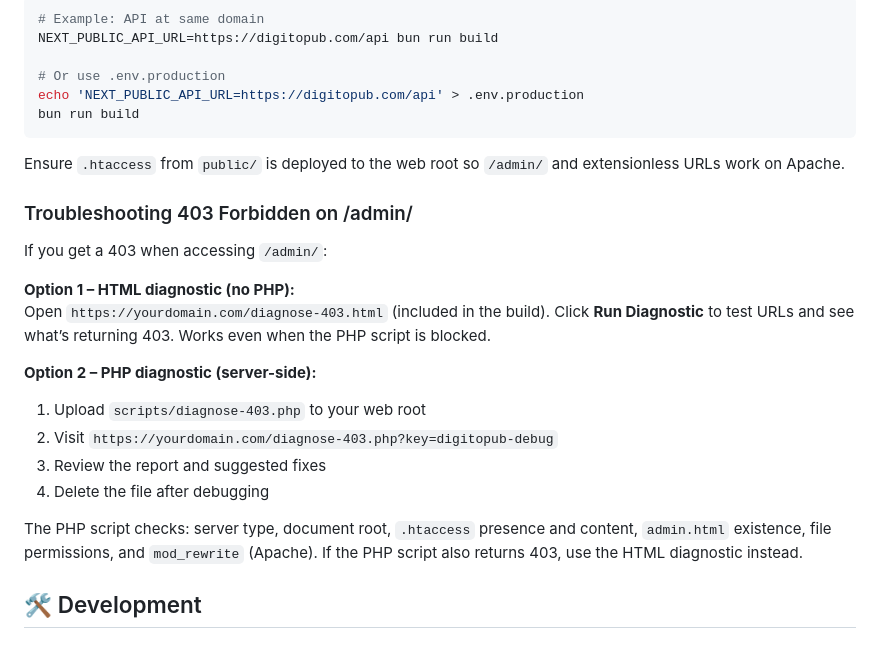
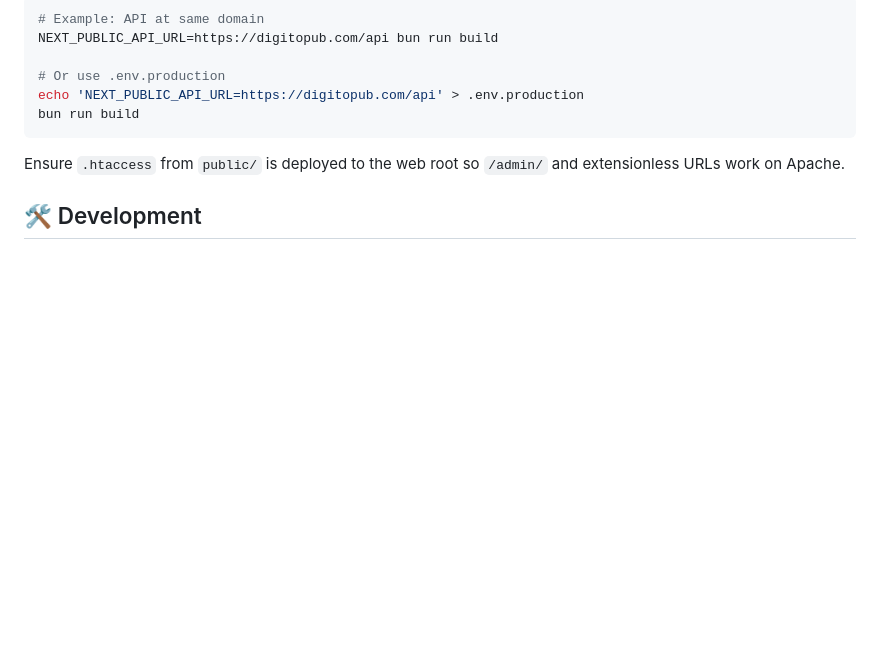
Before and after one commit to azizwarpai-ctrl/scientific-journals-website, a Markdown page: README.md, the part around the change. GitHub-like rendering; blank space fills up the shorter version.

Commit message:
docs: Remove 403 Forbidden troubleshooting section from README.

```diff
--- a/README.md
+++ b/README.md
@@ -86,20 +86,6 @@ bun run build
 
 Ensure `.htaccess` from `public/` is deployed to the web root so `/admin/` and extensionless URLs work on Apache.
 
-### Troubleshooting 403 Forbidden on /admin/
-If you get a 403 when accessing `/admin/`:
-
-**Option 1 – HTML diagnostic (no PHP):**
-Open `https://yourdomain.com/diagnose-403.html` (included in the build). Click **Run Diagnostic** to test URLs and see what’s returning 403. Works even when the PHP script is blocked.
-
-**Option 2 – PHP diagnostic (server-side):**
-1. Upload `scripts/diagnose-403.php` to your web root
-2. Visit `https://yourdomain.com/diagnose-403.php?key=digitopub-debug`
-3. Review the report and suggested fixes
-4. Delete the file after debugging
-
-The PHP script checks: server type, document root, `.htaccess` presence and content, `admin.html` existence, file permissions, and `mod_rewrite` (Apache). If the PHP script also returns 403, use the HTML diagnostic instead.
-
 ## 🛠️ Development
 
 ### Frontend
```
